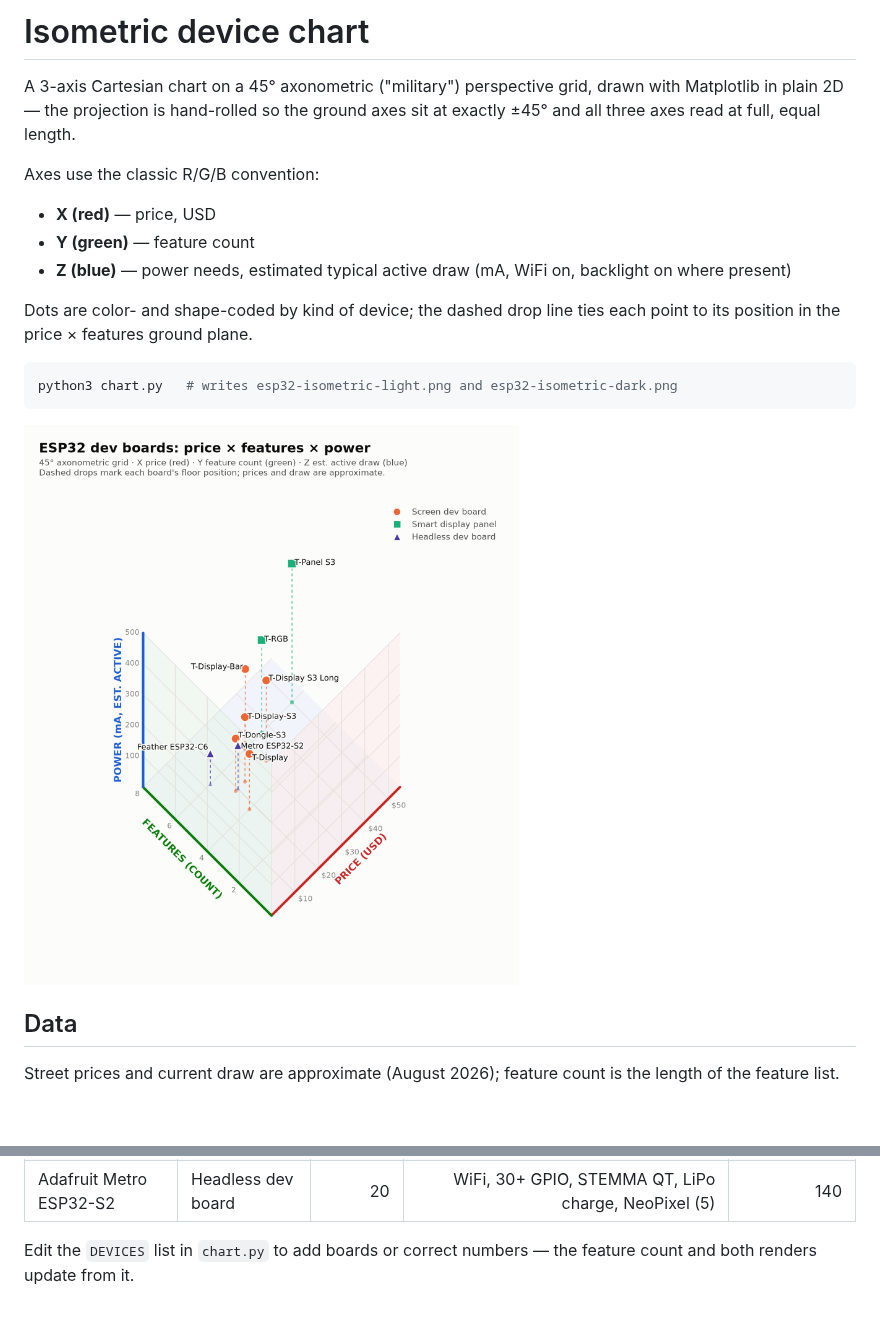
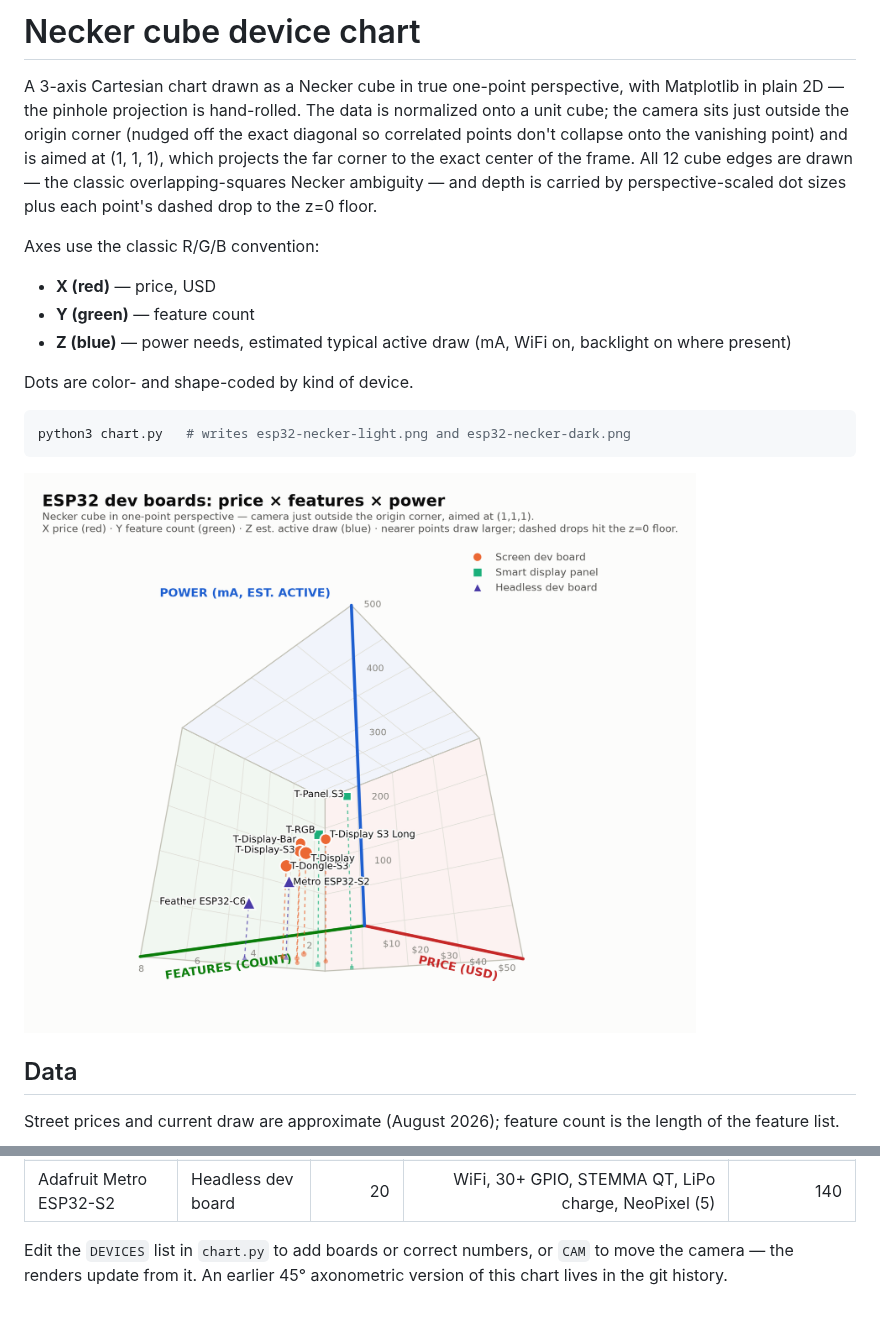
Before and after one commit to cwervo/playground, a Markdown page: isometric-device-chart/README.md, 2 parts joined by grey strips. GitHub-like rendering; pictures changed too: isometric-device-chart/esp32-isometric-light.png (deleted), isometric-device-chart/esp32-necker-light.png (added); blank space fills up the shorter version.

````diff
--- a/isometric-device-chart/README.md
+++ b/isometric-device-chart/README.md
@@ -1,8 +1,13 @@
-# Isometric device chart
+# Necker cube device chart
 
-A 3-axis Cartesian chart on a 45° axonometric ("military") perspective grid,
-drawn with Matplotlib in plain 2D — the projection is hand-rolled so the ground
-axes sit at exactly ±45° and all three axes read at full, equal length.
+A 3-axis Cartesian chart drawn as a Necker cube in true one-point perspective,
+with Matplotlib in plain 2D — the pinhole projection is hand-rolled. The data
+is normalized onto a unit cube; the camera sits just outside the origin corner
+(nudged off the exact diagonal so correlated points don't collapse onto the
+vanishing point) and is aimed at (1, 1, 1), which projects the far corner to
+the exact center of the frame. All 12 cube edges are drawn — the classic
+overlapping-squares Necker ambiguity — and depth is carried by
+perspective-scaled dot sizes plus each point's dashed drop to the z=0 floor.
 
 Axes use the classic R/G/B convention:
 
@@ -11,14 +16,13 @@ Axes use the classic R/G/B convention:
 - **Z (blue)** — power needs, estimated typical active draw (mA, WiFi on,
   backlight on where present)
 
-Dots are color- and shape-coded by kind of device; the dashed drop line ties
-each point to its position in the price × features ground plane.
+Dots are color- and shape-coded by kind of device.
 
 ```sh
-python3 chart.py   # writes esp32-isometric-light.png and esp32-isometric-dark.png
+python3 chart.py   # writes esp32-necker-light.png and esp32-necker-dark.png
 ```
 
-![light mode chart](esp32-isometric-light.png)
+![light mode chart](esp32-necker-light.png)
 
 ## Data
 
@@ -37,5 +41,6 @@ the length of the feature list.
 | Adafruit Feather ESP32-C6 | Headless dev board | 15 | WiFi 6, BLE 5, Zigbee/Thread, LiPo charge, STEMMA QT, NeoPixel (6) | 100 |
 | Adafruit Metro ESP32-S2 | Headless dev board | 20 | WiFi, 30+ GPIO, STEMMA QT, LiPo charge, NeoPixel (5) | 140 |
 
-Edit the `DEVICES` list in `chart.py` to add boards or correct numbers — the
-feature count and both renders update from it.
+Edit the `DEVICES` list in `chart.py` to add boards or correct numbers, or
+`CAM` to move the camera — the renders update from it. An earlier 45°
+axonometric version of this chart lives in the git history.
````
Also changed, not shown: isometric-device-chart/esp32-isometric-dark.png (deleted), isometric-device-chart/esp32-necker-dark.png (added), 1 other file.
